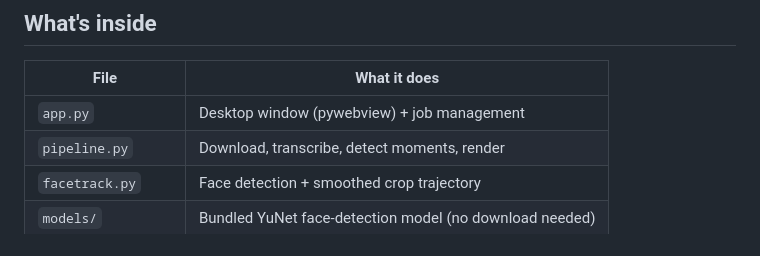
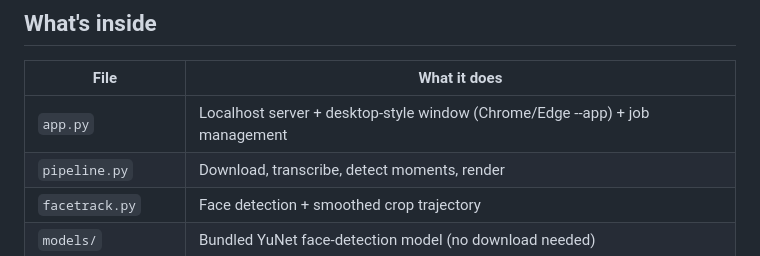
Before and after one commit to JESANUDDIN554/Tanvir-er-bap, a Markdown page: README.md, the part around the change. GitHub-like rendering.

Commit message:
Docs: localhost server architecture

```diff
--- a/README.md
+++ b/README.md
@@ -68,7 +68,7 @@ this automatically).
 
 | File | What it does |
 |---|---|
-| `app.py` | Desktop window (pywebview) + job management |
+| `app.py` | Localhost server + desktop-style window (Chrome/Edge --app) + job management |
 | `pipeline.py` | Download, transcribe, detect moments, render |
 | `facetrack.py` | Face detection + smoothed crop trajectory |
 | `models/` | Bundled YuNet face-detection model (no download needed) |
```
